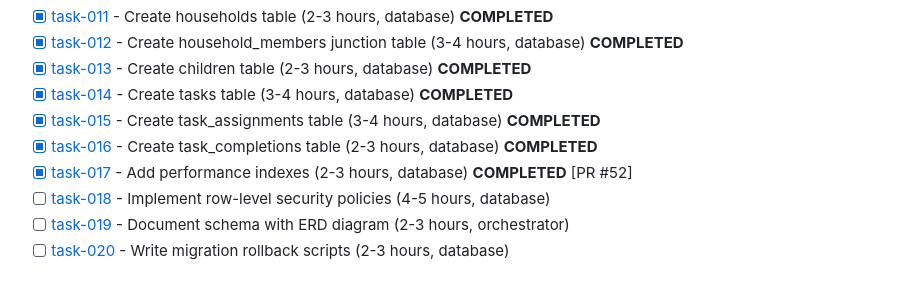
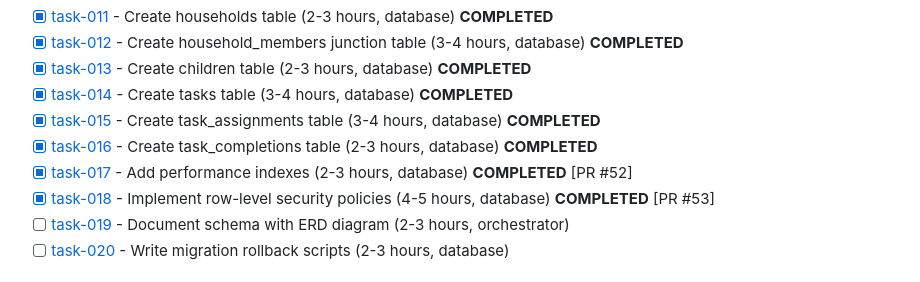
Before and after one commit to tidemann/st44-home, a Markdown page: tasks/features/feature-002-multi-tenant-schema.md, the part around the change. Drawn GitHub-style.

```diff
--- a/tasks/features/feature-002-multi-tenant-schema.md
+++ b/tasks/features/feature-002-multi-tenant-schema.md
@@ -60,7 +60,7 @@ Design and implement a complete multi-tenant database schema that ensures proper
 - [x] [task-015](../items/done/task-015-create-task-assignments-table.md) - Create task_assignments table (3-4 hours, database) **COMPLETED**
 - [x] [task-016](../items/done/task-016-create-task-completions-table.md) - Create task_completions table (2-3 hours, database) **COMPLETED**
 - [x] [task-017](../items/done/task-017-add-performance-indexes.md) - Add performance indexes (2-3 hours, database) **COMPLETED** [PR #52]
-- [ ] [task-018](../items/task-018-implement-row-level-security.md) - Implement row-level security policies (4-5 hours, database)
+- [x] [task-018](../items/done/task-018-implement-row-level-security.md) - Implement row-level security policies (4-5 hours, database) **COMPLETED** [PR #53]
 - [ ] [task-019](../items/task-019-document-schema-erd.md) - Document schema with ERD diagram (2-3 hours, orchestrator)
 - [ ] [task-020](../items/task-020-migration-rollback-scripts.md) - Write migration rollback scripts (2-3 hours, database)
 
```
Also changed, not shown: tasks/ROADMAP.md (+18 -0 lines), 2 other files.
